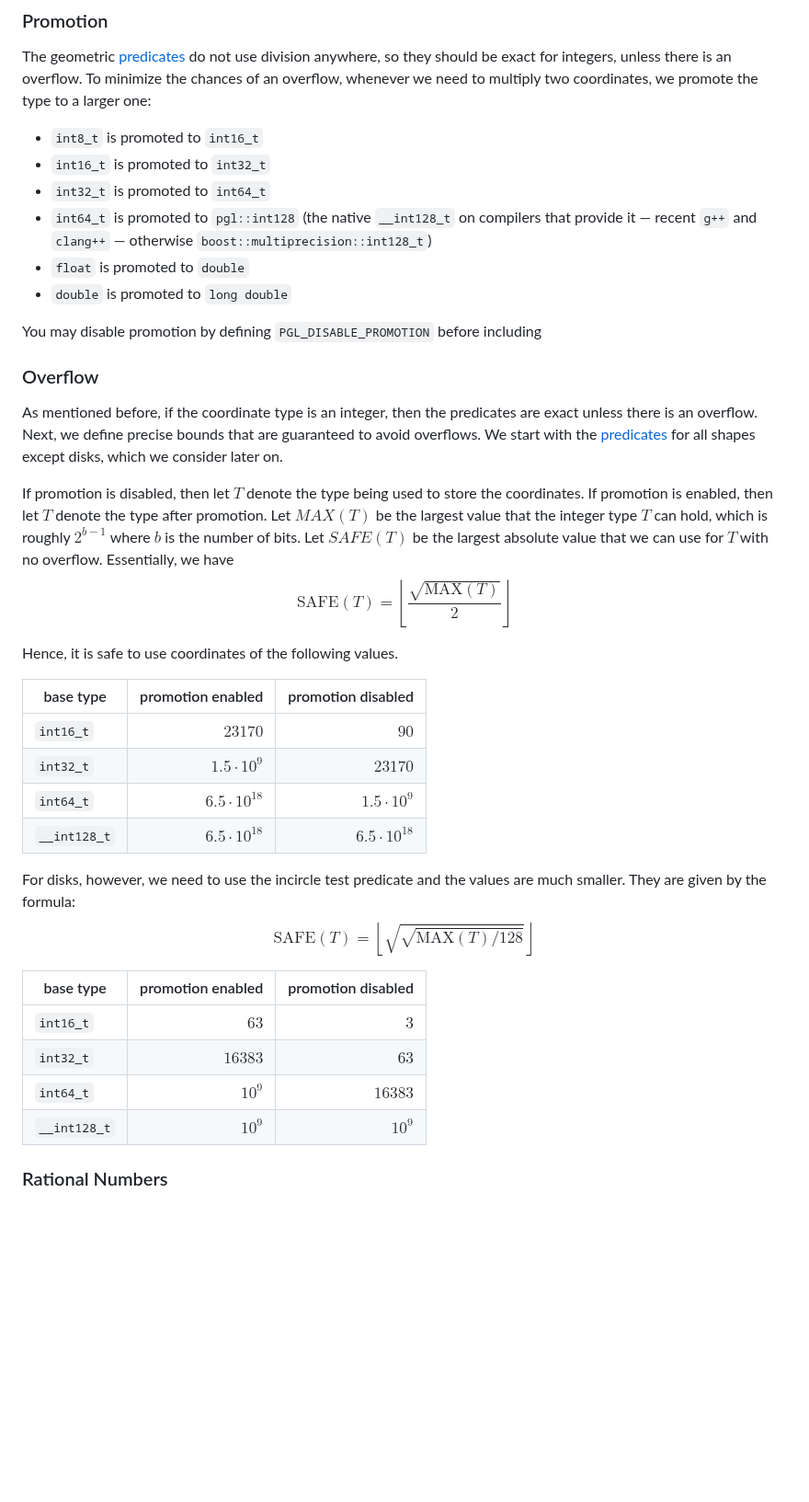
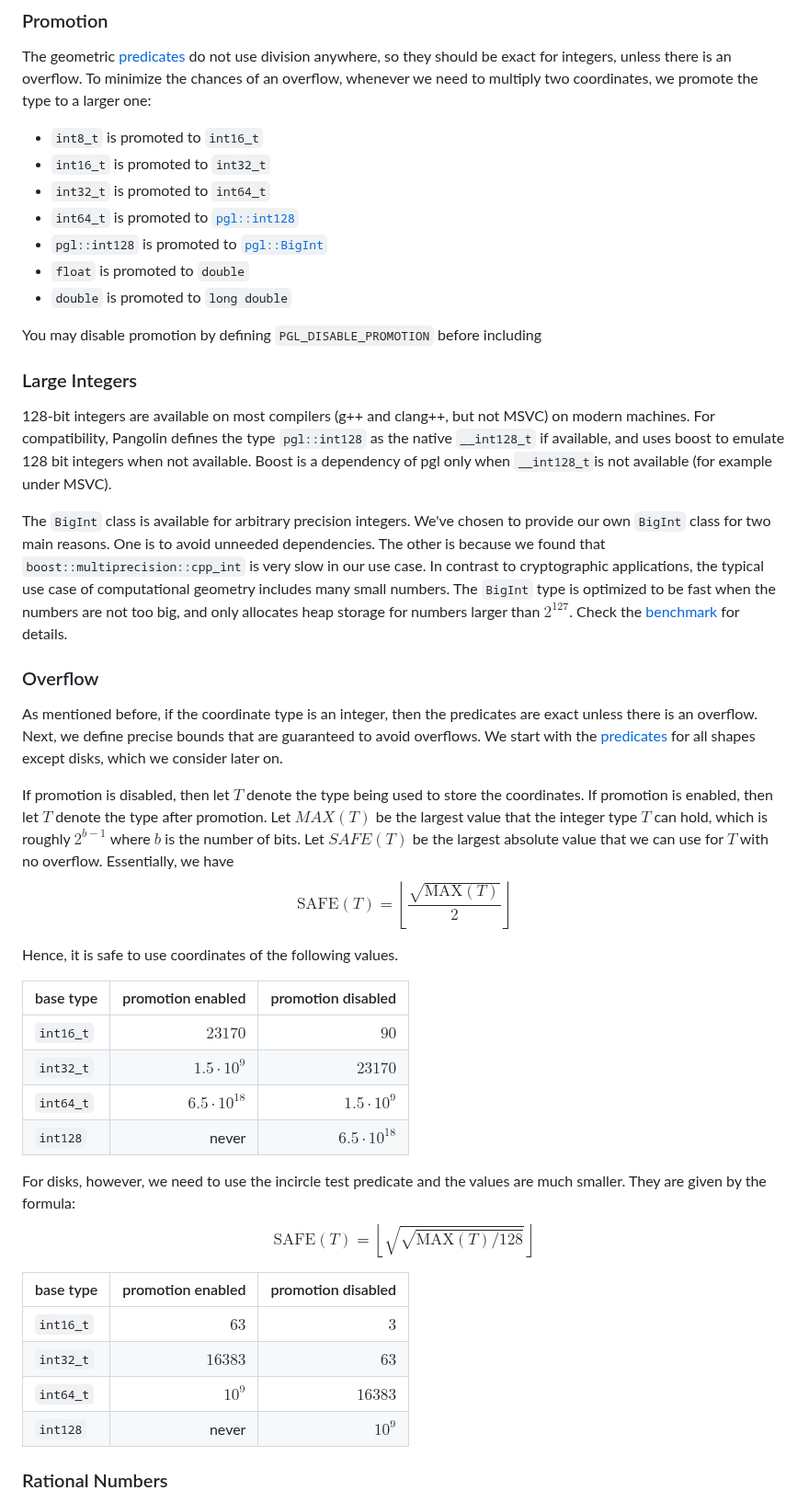
Before and after one commit to gfonsecabr/pgl, a Markdown page: doc/types.md, the part around one of its changes. Shown at 92% size. Rendered like a GitHub page; blank space fills up the shorter version.

```diff
--- a/doc/types.md
+++ b/doc/types.md
@@ -73,11 +73,20 @@ The geometric [predicates](shape_methods.md#predicates) do not use division anyw
 - `int8_t` is promoted to `int16_t`
 - `int16_t` is promoted to `int32_t`
 - `int32_t` is promoted to `int64_t`
-- `int64_t` is promoted to `pgl::int128` (the native `__int128_t` on compilers that provide it — recent `g++` and `clang++` — otherwise `boost::multiprecision::int128_t`)
+- `int64_t` is promoted to [`pgl::int128`](#large_integers)
+- `pgl::int128` is promoted to [`pgl::BigInt`](#large_integers)
 - `float` is promoted to `double`
 - `double` is promoted to `long double`
 
 You may disable promotion by defining `PGL_DISABLE_PROMOTION` before including
+
+
+### Large Integers
+
+128-bit integers are available on most compilers (g++ and clang++, but not MSVC) on modern machines. For compatibility, Pangolin defines the type `pgl::int128` as the native `__int128_t` if available, and uses boost to emulate 128 bit integers when not available. Boost is a dependency of pgl only when `__int128_t`is not available (for example under MSVC).
+
+The `BigInt` class is available for arbitrary precision integers. We've chosen to provide our own `BigInt` class for two main reasons. One is to avoid unneeded dependencies. The other is because we found that `boost::multiprecision::cpp_int` is very slow in our use case. In contrast to cryptographic applications, the typical use case of computational geometry includes many small numbers. The `BigInt` type is optimized to be fast when the numbers are not too big, and only allocates heap storage for numbers larger than $2^127$. Check the [benchmark](#benchmark) for details.
+
 
 ### Overflow
 
@@ -85,9 +94,7 @@ As mentioned before, if the coordinate type is an integer, then the predicates a
 
 If promotion is disabled, then let $T$ denote the type being used to store the coordinates. If promotion is enabled, then let $T$ denote the type after promotion.
 Let $MAX(T)$ be the largest value that the integer type $T$ can hold, which is roughly $2^{b-1}$ where $b$ is the number of bits. Let $SAFE(T)$ be the largest absolute value that we can use for $T$ with no overflow. Essentially, we have\
-$$
-\mathrm{SAFE}(T) = \left\lfloor \frac{\sqrt{\mathrm{MAX}(T)}}{2} \right\rfloor
-$$
+$$\mathrm{SAFE}(T) = \left\lfloor \frac{\sqrt{\mathrm{MAX}(T)}}{2} \right\rfloor$$
 
 Hence, it is safe to use coordinates of the following values.
 
@@ -96,19 +103,17 @@ Hence, it is safe to use coordinates of the following values.
 | `int16_t`     |             $23170$ |                $90$ |
 | `int32_t`     |    $1.5 \cdot 10^9$ |             $23170$ |
 | `int64_t`     | $6.5 \cdot 10^{18}$ |    $1.5 \cdot 10^9$ |
-| `__int128_t`  | $6.5 \cdot 10^{18}$ | $6.5 \cdot 10^{18}$ |
+| `int128`      | never               | $6.5 \cdot 10^{18}$ |
 
 For disks, however, we need to use the incircle test predicate and the values are much smaller. They are given by the formula:\
-$$
-\mathrm{SAFE}(T) = \left\lfloor \sqrt{\sqrt{\mathrm{MAX}(T) / 128}} \right\rfloor
-$$
+$$\mathrm{SAFE}(T) = \left\lfloor \sqrt{\sqrt{\mathrm{MAX}(T) / 128}} \right\rfloor$$
 
 | base type     | promotion enabled   | promotion disabled  |
 | ------------- | ------------------: | ------------------: |
 | `int16_t`     |                $63$ |                 $3$ |
 | `int32_t`     |             $16383$ |                $63$ |
 | `int64_t`     |            $10^{9}$ |             $16383$ |
-| `__int128_t`  |            $10^{9}$ |            $10^{9}$ |
+| `int128`      | never               |            $10^{9}$ |
 
 
 ### Rational Numbers
```
Also changed, not shown: other parts of doc/types.md (+26 -17 lines).
